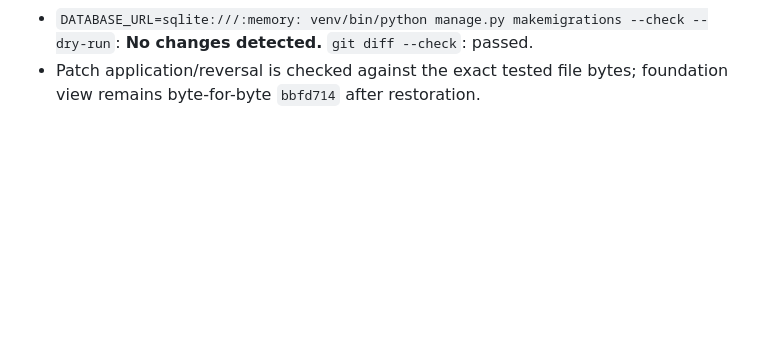
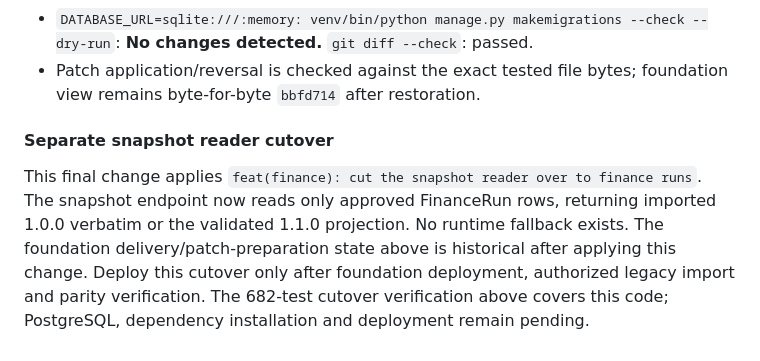
Before and after one commit to JimMcKeown17/masi-website-main, a Markdown page: documentation/build-log.md, the part around the change. Rendered like a GitHub page; blank space fills up the shorter version.

Commit message:
docs(build-log): record the cutover commit as applied

```diff
--- a/documentation/build-log.md
+++ b/documentation/build-log.md
@@ -1032,3 +1032,13 @@ Separate cutover patch verification (temporarily applied locally, then restored)
   **No changes detected.** `git diff --check`: passed.
 - Patch application/reversal is checked against the exact tested file bytes;
   foundation view remains byte-for-byte `bbfd714` after restoration.
+
+#### Separate snapshot reader cutover
+
+This final change applies `feat(finance): cut the snapshot reader over to finance runs`.
+The snapshot endpoint now reads only approved FinanceRun rows, returning imported
+1.0.0 verbatim or the validated 1.1.0 projection. No runtime fallback exists.
+The foundation delivery/patch-preparation state above is historical after applying
+this change. Deploy this cutover only after foundation deployment, authorized
+legacy import and parity verification. The 682-test cutover verification above
+covers this code; PostgreSQL, dependency installation and deployment remain pending.
```
